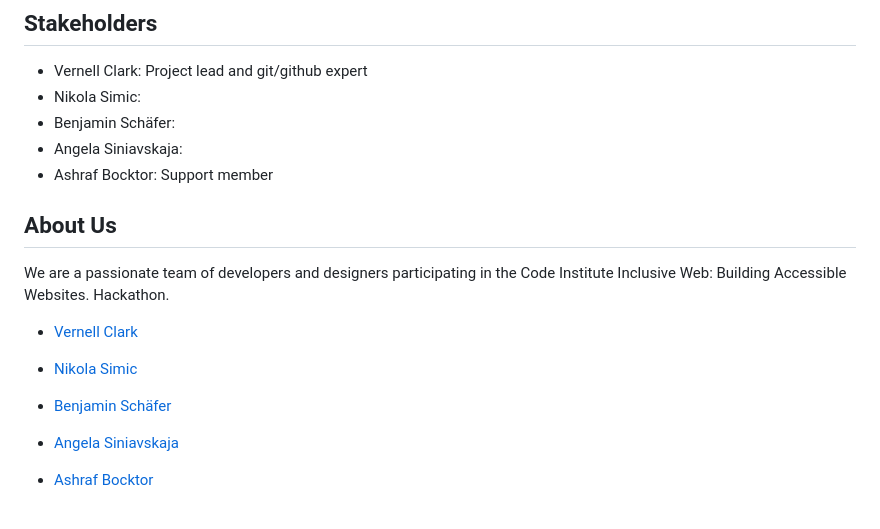
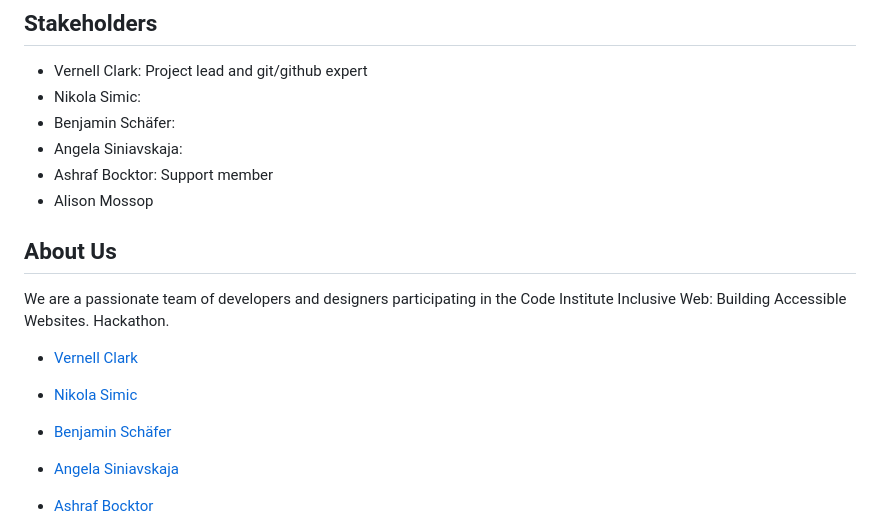
Before and after one commit to VCGithubCode/access-granted, a Markdown page: README.md, the part around one of its changes. Rendered like a GitHub page.

Commit message:
Add name to README.md

```diff
--- a/README.md
+++ b/README.md
@@ -30,6 +30,7 @@ The objective of this project is to **raise awareness** about the importance of
 - Benjamin Schäfer:
 - Angela Siniavskaja:
 - Ashraf Bocktor: Support member
+- Alison Mossop
 
 ## About Us
 
@@ -42,4 +43,5 @@ We are a passionate team of developers and designers participating in the Code I
   - [Benjamin Schäfer](https://github.com/benschaf)
 
   - [Angela Siniavskaja](https://github.com/Angela-Sin)
+
   - [Ashraf Bocktor](https://github.com/PATH-HIVE)
```
Also changed, not shown: other parts of README.md (+2 -0 lines).
